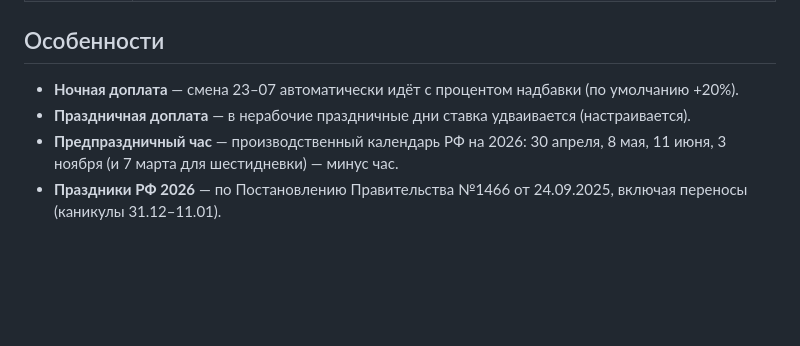
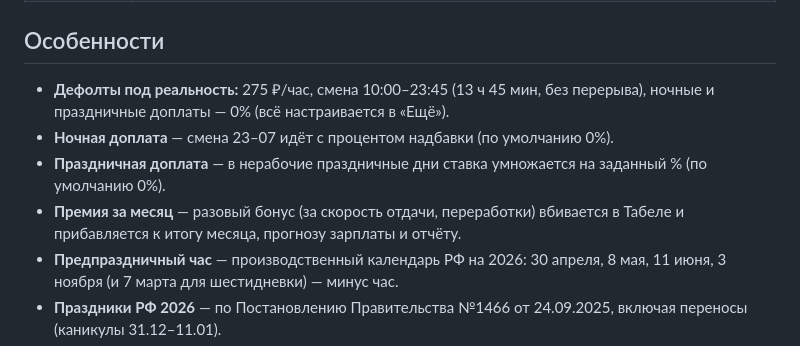
Before and after one commit to moovivan7-art/farfor-shifts, a Markdown page: README.md, the part around the change. Rendered like a GitHub page; blank space fills up the shorter version.

Commit message:
feat: 275 ₽/час, смена 10:00–23:45, факт. часы, премия за месяц

```diff
--- a/README.md
+++ b/README.md
@@ -16,8 +16,12 @@
 
 ## Особенности
 
-- **Ночная доплата** — смена 23–07 автоматически идёт с процентом надбавки (по умолчанию +20%).
-- **Праздничная доплата** — в нерабочие праздничные дни ставка удваивается (настраивается).
+- **Дефолты под реальность:** 275 ₽/час, смена 10:00–23:45 (13 ч 45 мин, без перерыва),
+  ночные и праздничные доплаты — 0% (всё настраивается в «Ещё»).
+- **Ночная доплата** — смена 23–07 идёт с процентом надбавки (по умолчанию 0%).
+- **Праздничная доплата** — в нерабочие праздничные дни ставка умножается на заданный % (по умолчанию 0%).
+- **Премия за месяц** — разовый бонус (за скорость отдачи, переработки) вбивается в Табеле
+  и прибавляется к итогу месяца, прогнозу зарплаты и отчёту.
 - **Предпраздничный час** — производственный календарь РФ на 2026: 30 апреля, 8 мая, 11 июня, 3 ноября (и 7 марта для шестидневки) — минус час.
 - **Праздники РФ 2026** — по Постановлению Правительства №1466 от 24.09.2025, включая переносы (каникулы 31.12–11.01).
 - **Гейт на человеке** — никаких автоответов: всё считается по твоим отметкам.
```
